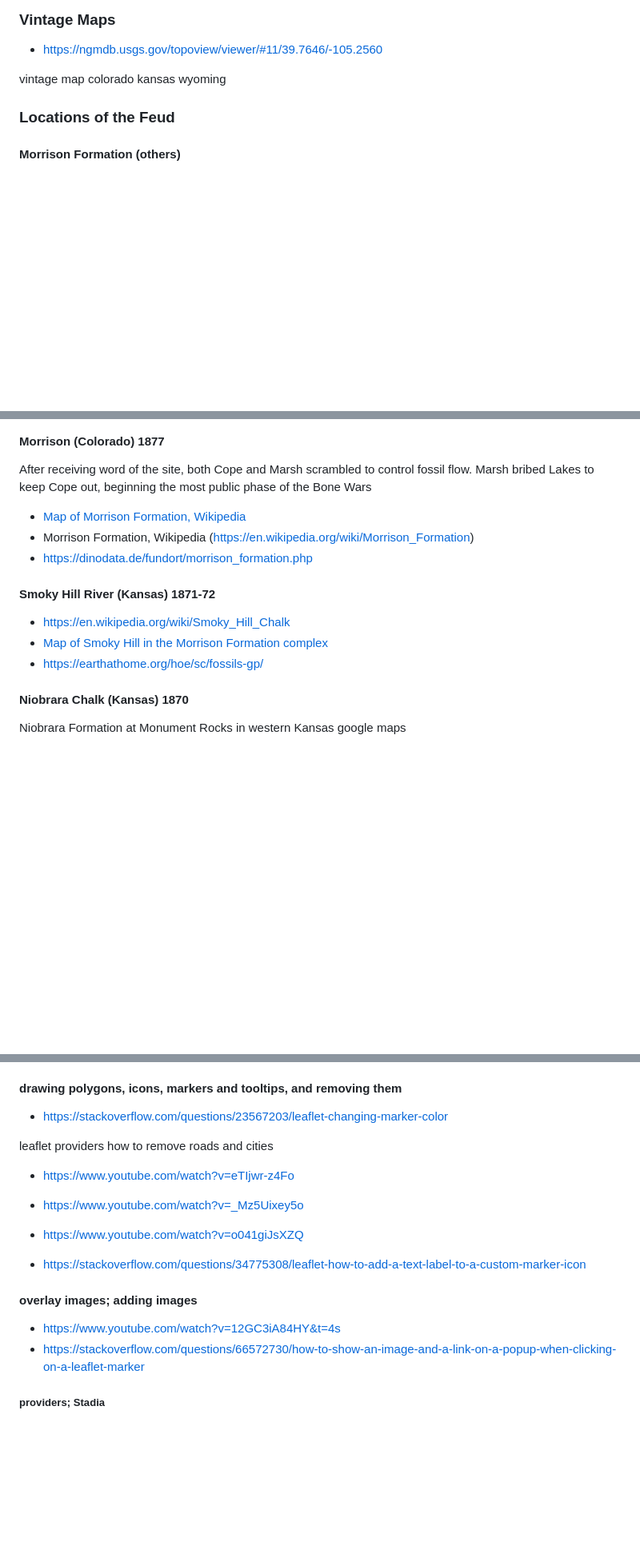
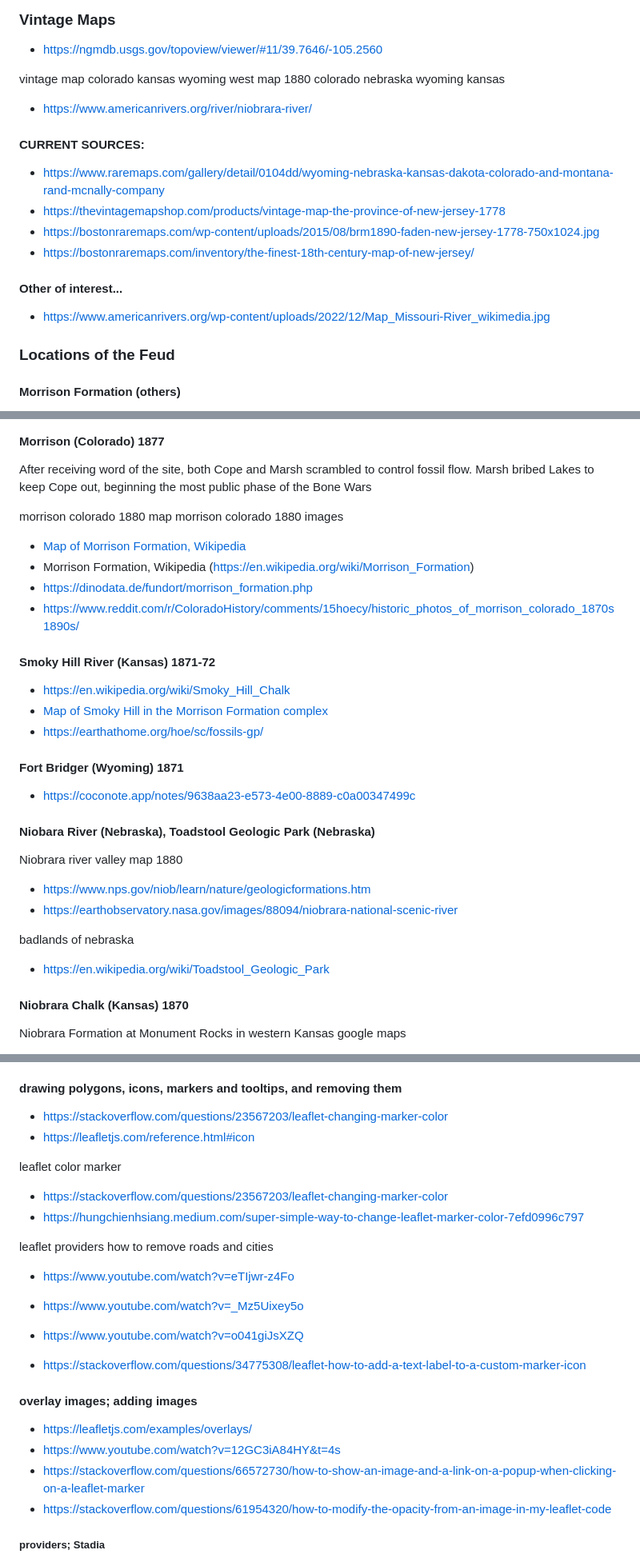
Before and after one commit to chingu-voyages/V55-tier3-team-39, a Markdown page: docs/references.md, 3 parts joined by grey strips. Shown at 80% size. GitHub-like rendering; blank space fills up the shorter version.

```diff
--- a/docs/references.md
+++ b/docs/references.md
@@ -317,6 +347,20 @@ get svg vector image map morrison formation
 * https://ngmdb.usgs.gov/topoview/viewer/#11/39.7646/-105.2560
 
 vintage map colorado kansas wyoming
+west map 1880 colorado nebraska wyoming kansas
+
+* https://www.americanrivers.org/river/niobrara-river/
+
+#### CURRENT SOURCES:
+
+* https://www.raremaps.com/gallery/detail/0104dd/wyoming-nebraska-kansas-dakota-colorado-and-montana-rand-mcnally-company
+* https://thevintagemapshop.com/products/vintage-map-the-province-of-new-jersey-1778
+* https://bostonraremaps.com/wp-content/uploads/2015/08/brm1890-faden-new-jersey-1778-750x1024.jpg
+* https://bostonraremaps.com/inventory/the-finest-18th-century-map-of-new-jersey/
+
+#### Other of interest...
+
+* https://www.americanrivers.org/wp-content/uploads/2022/12/Map_Missouri-River_wikimedia.jpg
 
 ### Locations of the Feud
 
@@ -346,15 +390,32 @@ https://www.historycolorado.org/story/2024/09/06/fire-boneyard
 
 After receiving word of the site, both Cope and Marsh scrambled to control fossil flow. Marsh bribed Lakes to keep Cope out, beginning the most public phase of the Bone Wars
 
+morrison colorado 1880 map
+morrison colorado 1880 images
+
 * [Map of Morrison Formation, Wikipedia](https://upload.wikimedia.org/wikipedia/commons/thumb/b/b3/Stratotypes_for_members_of_the_Morrison_Formation.jpg/800px-Stratotypes_for_members_of_the_Morrison_Formation.jpg)
 * Morrison Formation, Wikipedia (https://en.wikipedia.org/wiki/Morrison_Formation)
 * https://dinodata.de/fundort/morrison_formation.php
+* https://www.reddit.com/r/ColoradoHistory/comments/15hoecy/historic_photos_of_morrison_colorado_1870s1890s/
 
 #### Smoky Hill River (Kansas) 1871-72
 
 * https://en.wikipedia.org/wiki/Smoky_Hill_Chalk
 * [Map of Smoky Hill in the Morrison Formation complex](https://www.kgs.ku.edu/Publications/Bulletins/162/03_strat_b.html)
 * https://earthathome.org/hoe/sc/fossils-gp/
+
+#### Fort Bridger (Wyoming) 1871
+
+* https://coconote.app/notes/9638aa23-e573-4e00-8889-c0a00347499c
+
+#### Niobara River (Nebraska), Toadstool Geologic Park (Nebraska)
+
+Niobrara river valley map 1880
+* https://www.nps.gov/niob/learn/nature/geologicformations.htm
+* https://earthobservatory.nasa.gov/images/88094/niobrara-national-scenic-river
+
+badlands of nebraska
+* https://en.wikipedia.org/wiki/Toadstool_Geologic_Park
 
 #### Niobrara Chalk (Kansas) 1870
 
@@ -463,6 +524,11 @@ https://github.com/Leaflet/Leaflet
 #### drawing polygons, icons, markers and tooltips, and removing them
 
 * https://stackoverflow.com/questions/23567203/leaflet-changing-marker-color
+* https://leafletjs.com/reference.html#icon
+
+leaflet color marker
+* https://stackoverflow.com/questions/23567203/leaflet-changing-marker-color
+* https://hungchienhsiang.medium.com/super-simple-way-to-change-leaflet-marker-color-7efd0996c797
 
 leaflet providers how to remove roads and cities
 
@@ -474,8 +540,10 @@ leaflet providers how to remove roads and cities
 
 #### overlay images; adding images
 
+* https://leafletjs.com/examples/overlays/
 * https://www.youtube.com/watch?v=12GC3iA84HY&t=4s
 * https://stackoverflow.com/questions/66572730/how-to-show-an-image-and-a-link-on-a-popup-when-clicking-on-a-leaflet-marker
+* https://stackoverflow.com/questions/61954320/how-to-modify-the-opacity-from-an-image-in-my-leaflet-code
 
 ##### providers; Stadia
 
```
Also changed, not shown: other parts of docs/references.md (+33 -22 lines).
